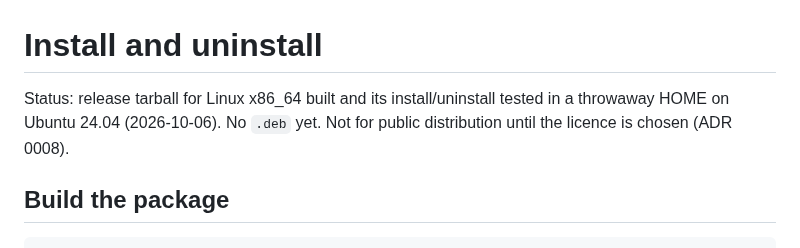
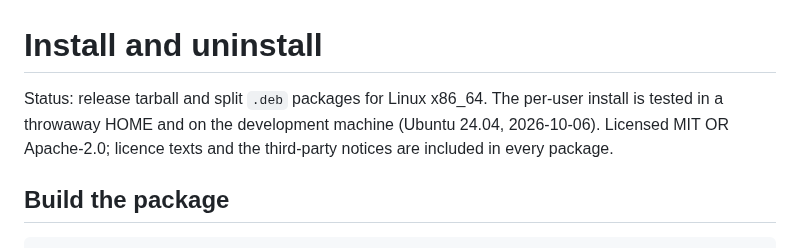
Before and after one commit to sheheemmulakkal/now-you-see-me, a Markdown page: docs/install.md, the part around the change. Drawn GitHub-style.

````diff
--- a/docs/install.md
+++ b/docs/install.md
@@ -1,8 +1,9 @@
 # Install and uninstall
 
-Status: release tarball for Linux x86_64 built and its install/uninstall
-tested in a throwaway HOME on Ubuntu 24.04 (2026-10-06). No `.deb` yet.
-Not for public distribution until the licence is chosen (ADR 0008).
+Status: release tarball and split `.deb` packages for Linux x86_64. The
+per-user install is tested in a throwaway HOME and on the development machine
+(Ubuntu 24.04, 2026-10-06). Licensed MIT OR Apache-2.0; licence texts and the
+third-party notices are included in every package.
 
 ## Build the package
 ```sh
````
Also changed, not shown: README.md (+59 -100 lines), docs/README.md (added, +48 -0 lines), docs/guide.md (added, +376 -0 lines), docs/images/desktop-processes.png, docs/images/desktop-storage.png.
